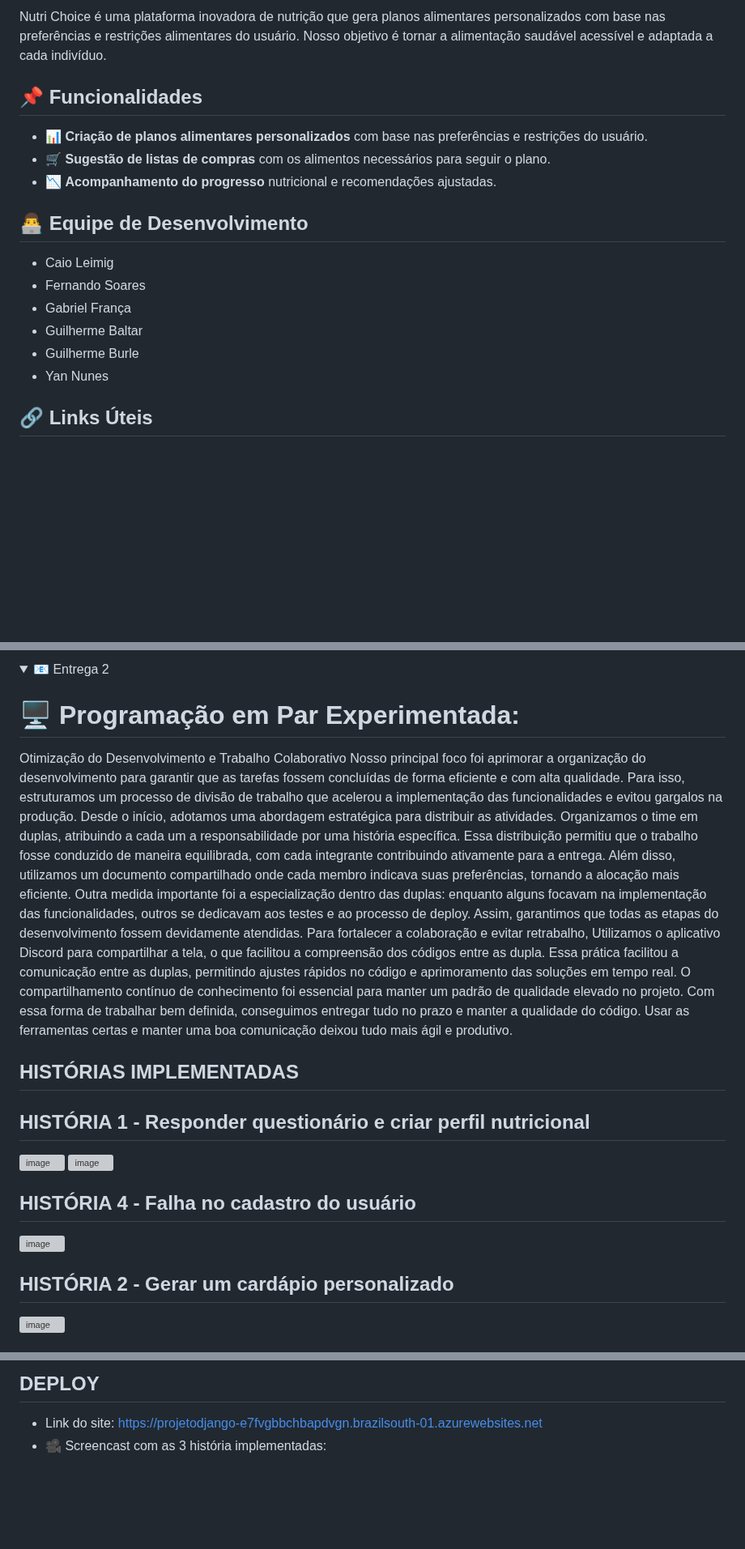
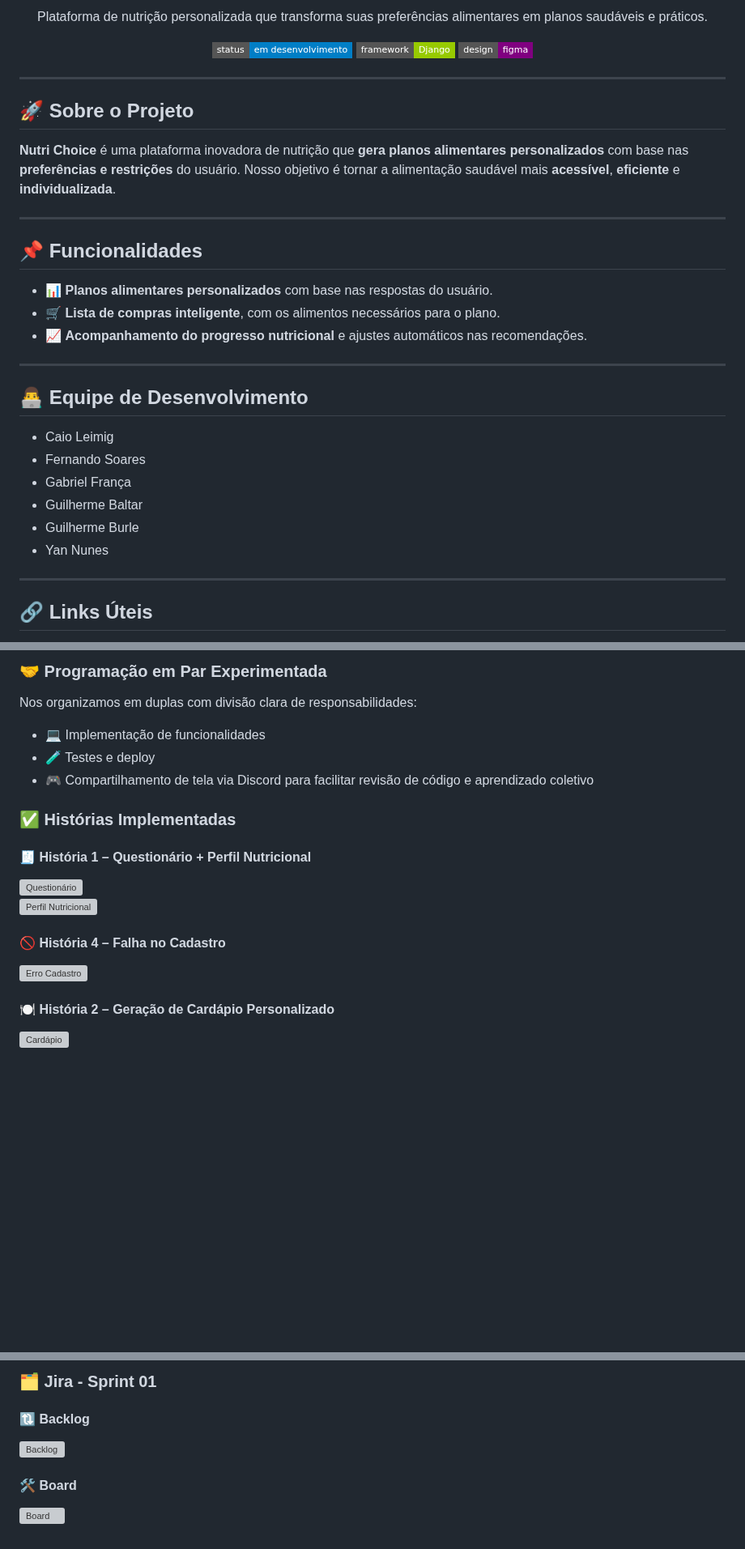
Before and after one commit to gabrielfranca10/projeto-nutri-choice, a Markdown page: README.md, 3 parts joined by grey strips. Shown at 81% size. GitHub-like rendering; folded sections open; badges without logos; blank space fills up the shorter version; grey boxes are pictures that could not be loaded.

```diff
--- a/README.md
+++ b/README.md
@@ -2,12 +2,32 @@
 
-Nutri Choice é uma plataforma inovadora de nutrição que gera planos alimentares personalizados com base nas preferências e restrições alimentares do usuário. Nosso objetivo é tornar a alimentação saudável acessível e adaptada a cada indivíduo.
+<p align="center">
+  Plataforma de nutrição personalizada que transforma suas preferências alimentares em planos saudáveis e práticos.
+</p>
+
+<p align="center">
+  <img src="https://img.shields.io/badge/status-em desenvolvimento-blue?style=flat-square">
+  <img src="https://img.shields.io/badge/framework-Django-green?style=flat-square">
+  <img src="https://img.shields.io/badge/design-figma-purple?style=flat-square">
+</p>
+
+---
+
+## 🚀 Sobre o Projeto
+
+**Nutri Choice** é uma plataforma inovadora de nutrição que **gera planos alimentares personalizados** com base nas **preferências e restrições** do usuário. Nosso objetivo é tornar a alimentação saudável mais **acessível**, **eficiente** e **individualizada**.
+
+---
 
 ## 📌 Funcionalidades
-- 📊 **Criação de planos alimentares personalizados** com base nas preferências e restrições do usuário.
-- 🛒 **Sugestão de listas de compras** com os alimentos necessários para seguir o plano.
-- 📉 **Acompanhamento do progresso** nutricional e recomendações ajustadas.
+
+- 📊 **Planos alimentares personalizados** com base nas respostas do usuário.
+- 🛒 **Lista de compras inteligente**, com os alimentos necessários para o plano.
+- 📈 **Acompanhamento do progresso nutricional** e ajustes automáticos nas recomendações.
+
+---
 
 ## 👨‍💻 Equipe de Desenvolvimento
+
 - Caio Leimig
 - Fernando Soares
 - Gabriel França
@@ -15,4 +35,6 @@ Nutri Choice é uma plataforma inovadora de nutrição que gera planos alimentar
 - Guilherme Burle
 - Yan Nunes
 
+---
+
 ## 🔗 Links Úteis
@@ -34,21 +64,20 @@ Nutri Choice é uma plataforma inovadora de nutrição que gera planos alimentar
 
-<summary>📧 Entrega 2</summary>
+### 🤝 Programação em Par Experimentada
 
-# 🖥️ Programação em Par Experimentada:
+Nos organizamos em duplas com divisão clara de responsabilidades:
+- 💻 Implementação de funcionalidades
+- 🧪 Testes e deploy
+- 🎮 Compartilhamento de tela via Discord para facilitar revisão de código e aprendizado coletivo
 
-Otimização do Desenvolvimento e Trabalho Colaborativo Nosso principal foco foi aprimorar a organização do desenvolvimento para garantir que as tarefas fossem concluídas de forma eficiente e com alta qualidade. Para isso, estruturamos um processo de divisão de trabalho que acelerou a implementação das funcionalidades e evitou gargalos na produção.
-Desde o início, adotamos uma abordagem estratégica para distribuir as atividades. Organizamos o time em duplas, atribuindo a cada um a responsabilidade por uma história específica. Essa distribuição permitiu que o trabalho fosse conduzido de maneira equilibrada, com cada integrante contribuindo ativamente para a entrega. Além disso, utilizamos um documento compartilhado onde cada membro indicava suas preferências, tornando a alocação mais eficiente. Outra medida importante foi a especialização dentro das duplas: enquanto alguns focavam na implementação das funcionalidades, outros se dedicavam aos testes e ao processo de deploy. Assim, garantimos que todas as etapas do desenvolvimento fossem devidamente atendidas.
-Para fortalecer a colaboração e evitar retrabalho, Utilizamos o aplicativo Discord para compartilhar a tela, o que facilitou a compreensão dos códigos entre as dupla. Essa prática facilitou a comunicação entre as duplas, permitindo ajustes rápidos no código e aprimoramento das soluções em tempo real. O compartilhamento contínuo de conhecimento foi essencial para manter um padrão de qualidade elevado no projeto.
-Com essa forma de trabalhar bem definida, conseguimos entregar tudo no prazo e manter a qualidade do código. Usar as ferramentas certas e manter uma boa comunicação deixou tudo mais ágil e produtivo.
+### ✅ Histórias Implementadas
 
-## HISTÓRIAS IMPLEMENTADAS
-## HISTÓRIA 1 - Responder questionário e criar perfil nutricional
-![image](https://github.com/user-attachments/assets/73529d99-b4f4-41a8-ab3c-d546363186a0)
-![image](https://github.com/user-attachments/assets/594bc5e5-d5f1-482e-b9a3-6e44e93aa69b)
+#### 🧾 História 1 – Questionário + Perfil Nutricional
+![Questionário](https://github.com/user-attachments/assets/73529d99-b4f4-41a8-ab3c-d546363186a0)
+![Perfil Nutricional](https://github.com/user-attachments/assets/594bc5e5-d5f1-482e-b9a3-6e44e93aa69b)
 
-## HISTÓRIA 4 - Falha no cadastro do usuário
-![image](https://github.com/user-attachments/assets/f53e6762-73a3-403e-91fe-c7f03ec8b80f)
+#### 🚫 História 4 – Falha no Cadastro
+![Erro Cadastro](https://github.com/user-attachments/assets/f53e6762-73a3-403e-91fe-c7f03ec8b80f)
 
-## HISTÓRIA 2 - Gerar um cardápio personalizado
-![image](https://github.com/user-attachments/assets/932558c1-68f9-4b9b-b13b-f336034affe8)
+#### 🍽️ História 2 – Geração de Cardápio Personalizado
+![Cardápio](https://github.com/user-attachments/assets/932558c1-68f9-4b9b-b13b-f336034affe8)
 
@@ -60,6 +85,10 @@ Com essa forma de trabalhar bem definida, conseguimos entregar tudo no prazo e m
 
-## DEPLOY
-- Link do site: https://projetodjango-e7fvgbbchbapdvgn.brazilsouth-01.azurewebsites.net
-- 🎥 Screencast com as 3 história implementadas:
+### 🗂️ Jira - Sprint 01
+
+#### 🔃 Backlog
+![Backlog](https://github.com/user-attachments/assets/fafce7a2-6d1e-4ebd-83f1-da72ea530301)
+
+#### 🛠️ Board
+![Board](https://github.com/user-attachments/assets/30018c55-dd53-4bf8-8477-f39d1597b6c7)
 
 </details>
```
Also changed, not shown: other parts of README.md (+18 -14 lines).
